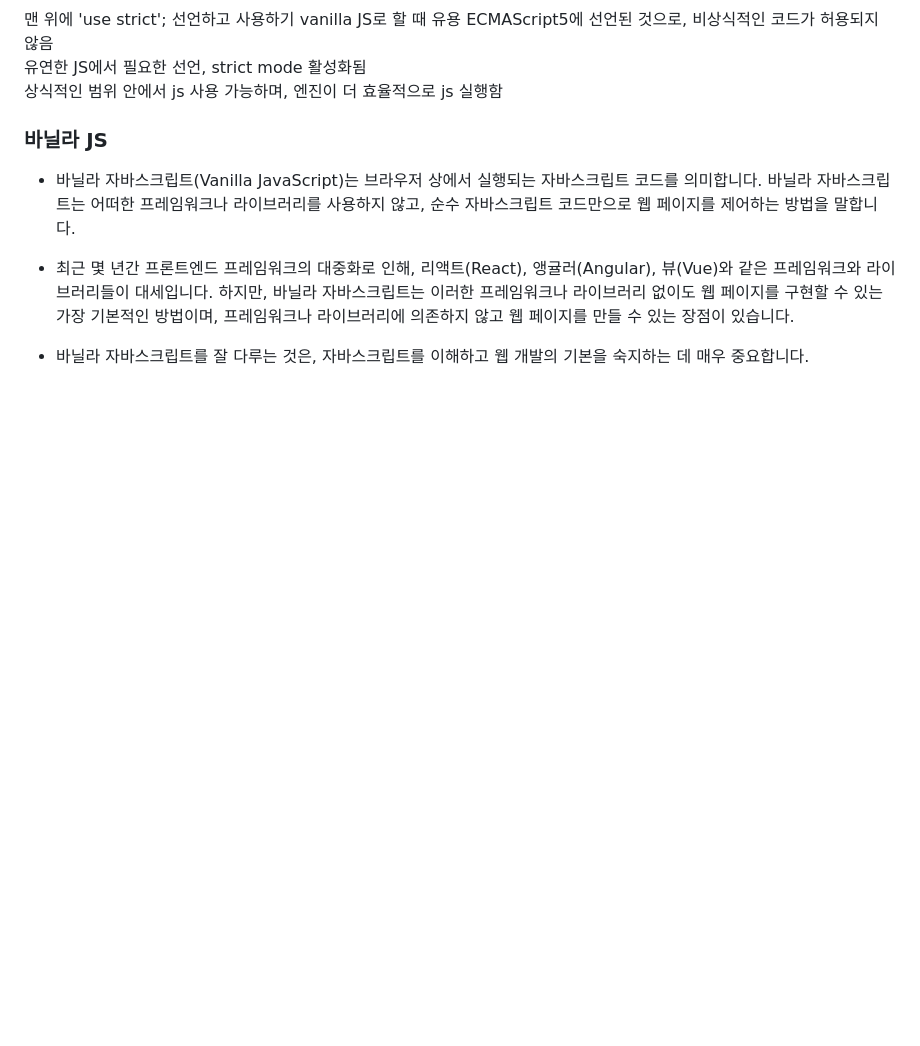
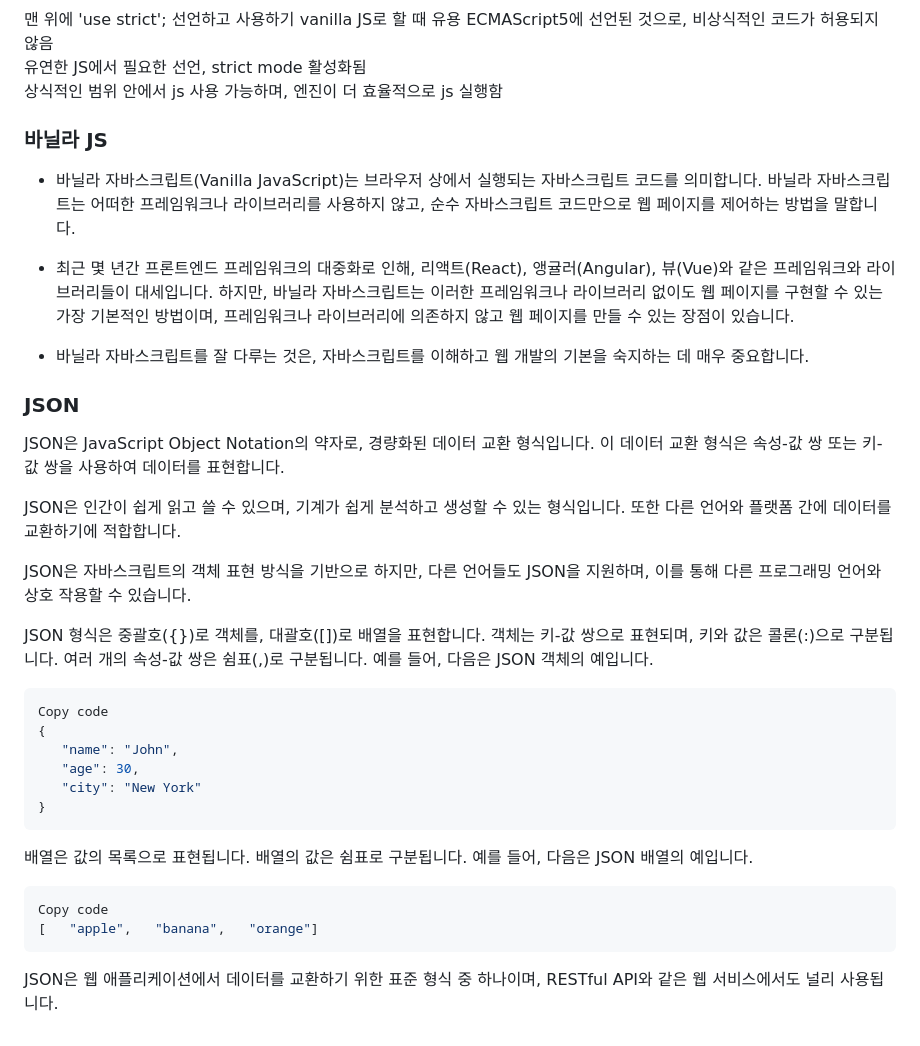
Before and after one commit to WalWalDarong/TIL-Today-I-Learned-, a Markdown page: JS.md, the part around the change. Drawn GitHub-style; blank space fills up the shorter version.

````diff
--- a/JS.md
+++ b/JS.md
@@ -233,3 +233,27 @@ ECMAScript5에 선언된 것으로, 비상식적인 코드가 허용되지 않
 - 최근 몇 년간 프론트엔드 프레임워크의 대중화로 인해, 리액트(React), 앵귤러(Angular), 뷰(Vue)와 같은 프레임워크와 라이브러리들이 대세입니다. 하지만, 바닐라 자바스크립트는 이러한 프레임워크나 라이브러리 없이도 웹 페이지를 구현할 수 있는 가장 기본적인 방법이며, 프레임워크나 라이브러리에 의존하지 않고 웹 페이지를 만들 수 있는 장점이 있습니다.
 
 - 바닐라 자바스크립트를 잘 다루는 것은, 자바스크립트를 이해하고 웹 개발의 기본을 숙지하는 데 매우 중요합니다.
+
+### JSON
+JSON은 JavaScript Object Notation의 약자로, 경량화된 데이터 교환 형식입니다. 이 데이터 교환 형식은 속성-값 쌍 또는 키-값 쌍을 사용하여 데이터를 표현합니다.
+
+JSON은 인간이 쉽게 읽고 쓸 수 있으며, 기계가 쉽게 분석하고 생성할 수 있는 형식입니다. 또한 다른 언어와 플랫폼 간에 데이터를 교환하기에 적합합니다.
+
+JSON은 자바스크립트의 객체 표현 방식을 기반으로 하지만, 다른 언어들도 JSON을 지원하며, 이를 통해 다른 프로그래밍 언어와 상호 작용할 수 있습니다.
+
+JSON 형식은 중괄호({})로 객체를, 대괄호([])로 배열을 표현합니다. 객체는 키-값 쌍으로 표현되며, 키와 값은 콜론(:)으로 구분됩니다. 여러 개의 속성-값 쌍은 쉼표(,)로 구분됩니다. 예를 들어, 다음은 JSON 객체의 예입니다.
+```json
+Copy code
+{
+   "name": "John",
+   "age": 30,
+   "city": "New York"
+}
+```
+배열은 값의 목록으로 표현됩니다. 배열의 값은 쉼표로 구분됩니다. 예를 들어, 다음은 JSON 배열의 예입니다.
+
+```css
+Copy code
+[   "apple",   "banana",   "orange"]
+```
+JSON은 웹 애플리케이션에서 데이터를 교환하기 위한 표준 형식 중 하나이며, RESTful API와 같은 웹 서비스에서도 널리 사용됩니다.
````
